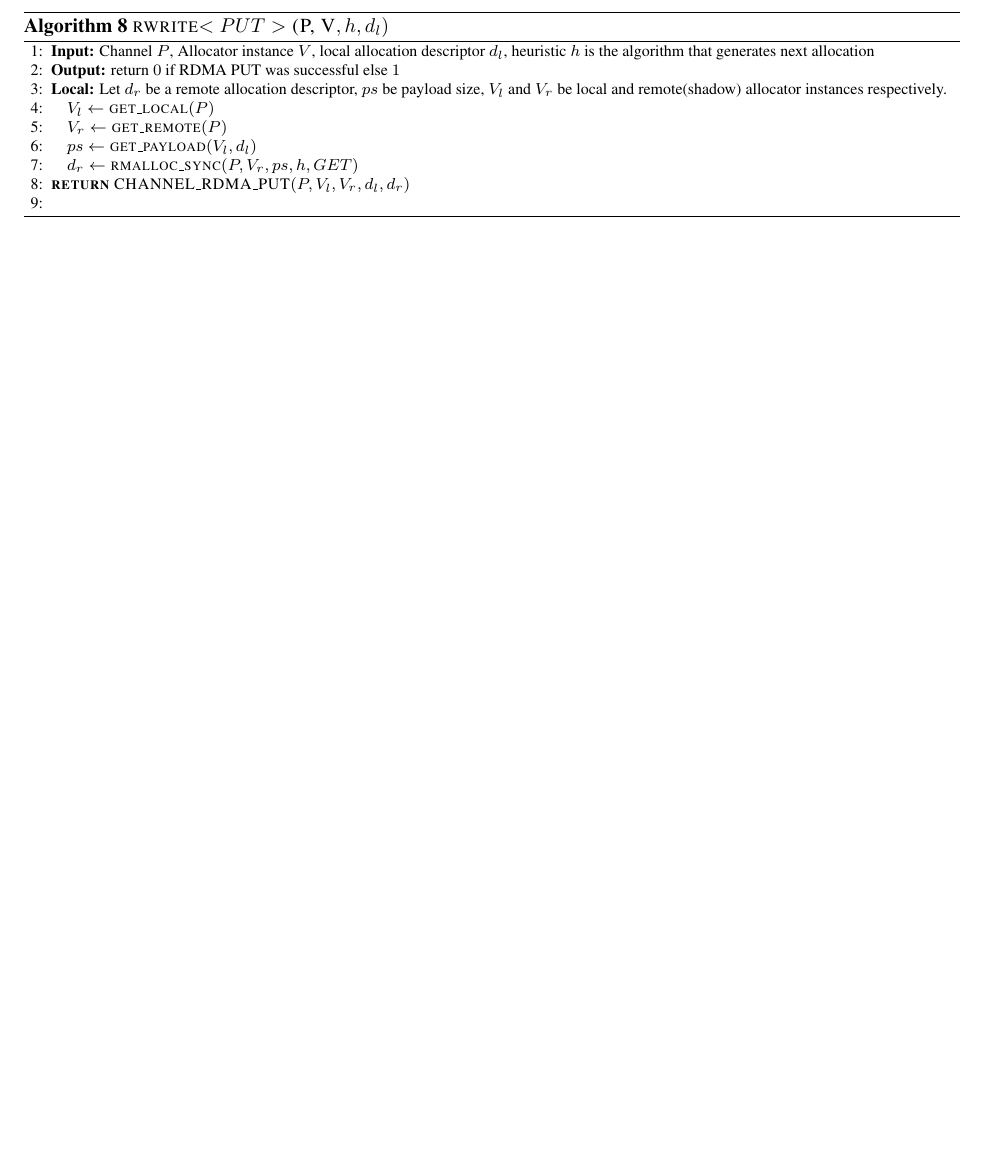
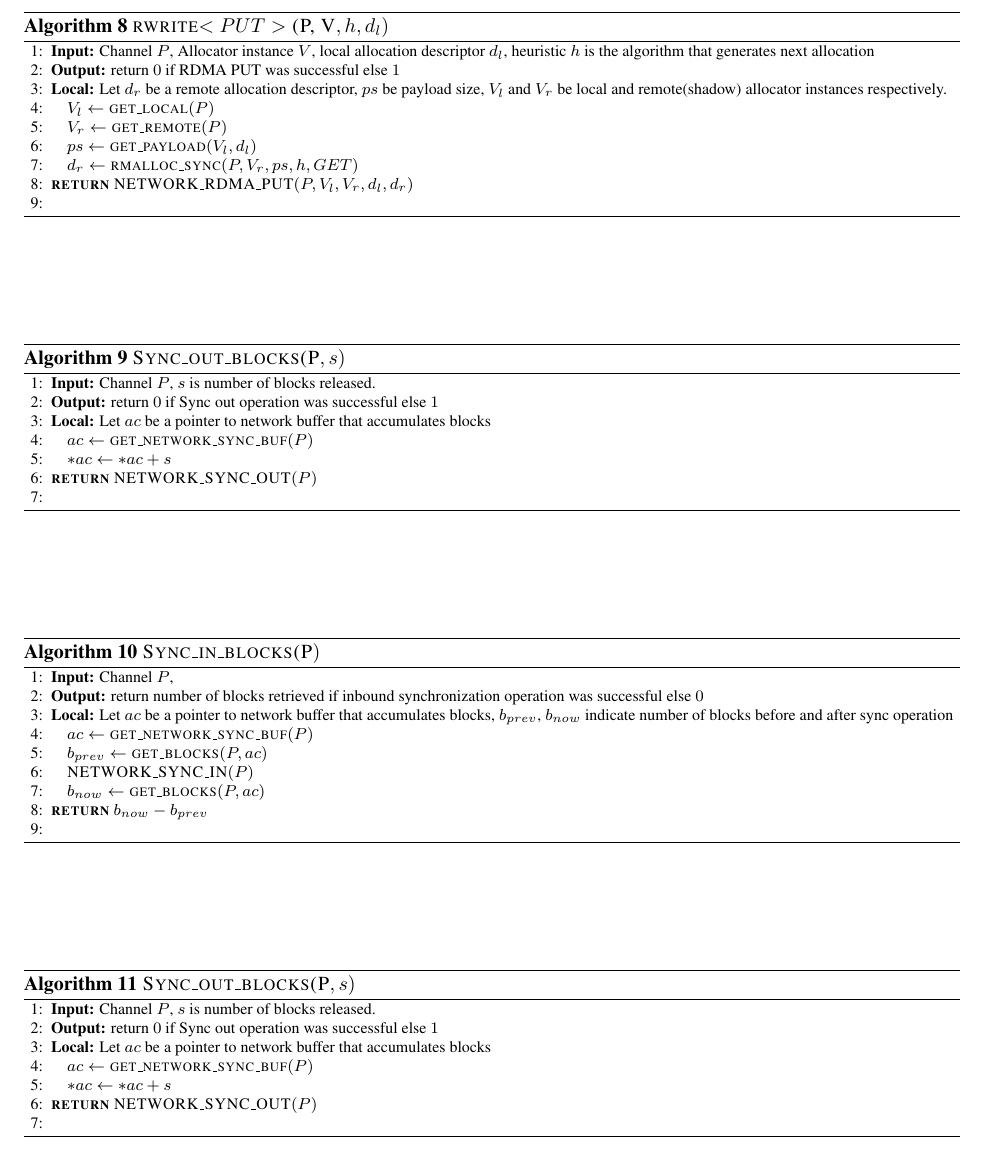
Before and after one commit to uswick/AlgorithmsLatex, a LaTeX document (main.tex): part of page 4 of 4, cut so that both start at the same text, the shorter picture padded with empty space. Compiled offline with pdfLaTeX; a LaTeX package or settings file that is missing is left out.

Commit message:
Updates from Overleaf

```diff
--- a/main.tex
+++ b/main.tex
@@ -335,7 +336,7 @@ is the algorithm that generates next allocation,
 \STATE \quad $\textbf{$ps$} \leftarrow  \textsc{get\_payload}(V_l, d_l)$
 \STATE \quad $\textbf{$d_r$} \leftarrow  \textsc{rmalloc\_sync}(P, V_r, ps, h, GET)$
 
-\STATE \textsc{\textbf{return}} {$\textsc{CHANNEL\_RDMA\_PUT}(P, V_l, V_r, d_l, d_r)$}
+\STATE \textsc{\textbf{return}} {$\textsc{NETWORK\_RDMA\_PUT}(P, V_l, V_r, d_l, d_r)$}
 \STATE
 
 % \EndProcedure
@@ -345,4 +346,97 @@ is the algorithm that generates next allocation,
 \end{algorithm}
 
 
+% ------------------------------------------------------------------------------------
+% ------------------------------------------------------------------------------------
+% ------------------------------------------------------------------------------------
+% ------------------------------------------------------------------------------------
+% ------------------------------------------------------------------------------------
+
+\begin{algorithm}{}
+\footnotesize
+\caption{\textsc{Sync\_out\_blocks}{$\textsc{(P}, s)$}}
+\label{alg:Sync_out_blocks}
+\begin{algorithmic}[1]
+% \Procedure{Graph}{$ \alpha, \beta $}
+
+%------
+% \Procedure{$\mathbf{DeleteItem}$}{item $x$}
+\STATE \textbf{Input:} Channel $P$, $s$ is number of blocks released.
+\STATE \textbf{Output:} return {$0$} if Sync out operation was successful else {$1$}
+\STATE \textbf{Local:} Let $ac$ be a pointer to network buffer that accumulates blocks
+% \STATE \textbf{if} $\textsc{alloc\_isLocal}($V$)$ AND $\textsc{sync}($V$) \equiv \textsc{Deferred}$  \textbf{then}
+\STATE \quad $\textbf{$ac$} \leftarrow  \textsc{get\_network\_sync\_buf}(P)$
+\STATE \quad $\textbf{$*ac$} \leftarrow  \textbf{$*ac$} + s$
+\STATE \textsc{\textbf{return}} {$\textsc{NETWORK\_SYNC\_OUT}(P)$}
+\STATE
+
+% \EndProcedure
+% \Statex
+
+\end{algorithmic}
+\end{algorithm}
+
+% ------------------------------------------------------------------------------------
+% ------------------------------------------------------------------------------------
+% ------------------------------------------------------------------------------------
+% ------------------------------------------------------------------------------------
+% ------------------------------------------------------------------------------------
+
+\begin{algorithm}{}
+\footnotesize
+\caption{\textsc{Sync\_in\_blocks}{$\textsc{(P})$}}
+\label{alg:Sync_in_blocks}
+\begin{algorithmic}[1]
+% \Procedure{Graph}{$ \alpha, \beta $}
+
+%------
+% \Procedure{$\mathbf{DeleteItem}$}{item $x$}
+\STATE \textbf{Input:} Channel $P$,
+\STATE \textbf{Output:} return number of blocks retrieved if inbound synchronization operation was successful else {$0$}
+\STATE \textbf{Local:} Let $ac$ be a pointer to network buffer that accumulates blocks, $b_{prev}$, $b_{now}$ indicate number of blocks before and after sync operation
+% \STATE \textbf{if} $\textsc{alloc\_isLocal}($V$)$ AND $\textsc{sync}($V$) \equiv \textsc{Deferred}$  \textbf{then}
+\STATE \quad $\textbf{$ac$} \leftarrow  \textsc{get\_network\_sync\_buf}(P)$
+\STATE \quad $\textbf{$b_{prev}$} \leftarrow  \textsc{get\_blocks}(P, ac)$
+\STATE \quad $\textsc{NETWORK\_SYNC\_IN}(P)$
+\STATE \quad $\textbf{$b_{now}$} \leftarrow  \textsc{get\_blocks}(P, ac)$
+\STATE \textsc{\textbf{return}} {$b_{now} - b_{prev}$}
+\STATE
+
+% \EndProcedure
+% \Statex
+
+\end{algorithmic}
+\end{algorithm}
+
+
+% ------------------------------------------------------------------------------------
+% ------------------------------------------------------------------------------------
+% ------------------------------------------------------------------------------------
+% ------------------------------------------------------------------------------------
+% ------------------------------------------------------------------------------------
+
+\begin{algorithm}{}
+\footnotesize
+\caption{\textsc{Sync\_out\_blocks}{$\textsc{(P}, s)$}}
+\label{alg:Sync_out_blocks}
+\begin{algorithmic}[1]
+% \Procedure{Graph}{$ \alpha, \beta $}
+
+%------
+% \Procedure{$\mathbf{DeleteItem}$}{item $x$}
+\STATE \textbf{Input:} Channel $P$, $s$ is number of blocks released.
+\STATE \textbf{Output:} return {$0$} if Sync out operation was successful else {$1$}
+\STATE \textbf{Local:} Let $ac$ be a pointer to network buffer that accumulates blocks
+
+\STATE \quad $\textbf{$ac$} \leftarrow  \textsc{get\_network\_sync\_buf}(P)$
+\STATE \quad $\textbf{$*ac$} \leftarrow  \textbf{$*ac$} + s$
+\STATE \textsc{\textbf{return}} {$\textsc{NETWORK\_SYNC\_OUT}(P)$}
+\STATE
+
+% \EndProcedure
+% \Statex
+
+\end{algorithmic}
+\end{algorithm}
+
 \end{document}
```
Also changed, not shown: main.tex (3 more changed lines).
